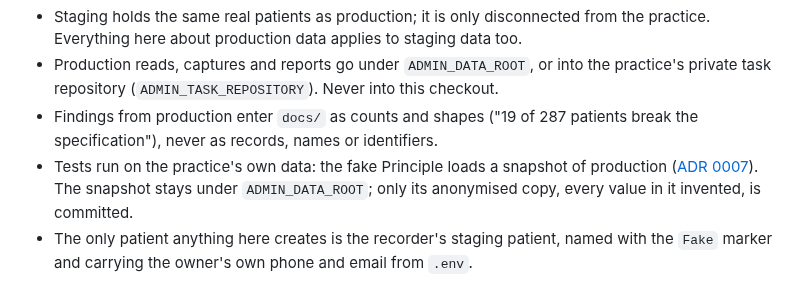
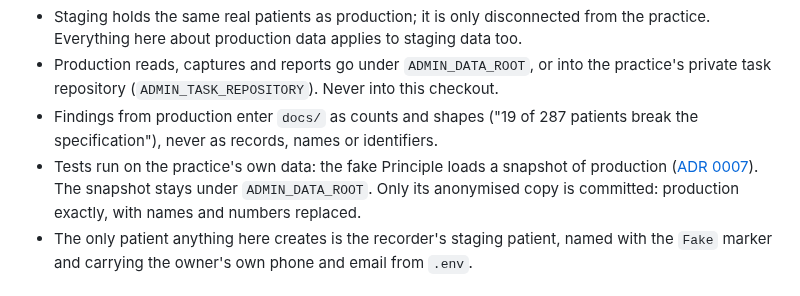
Before and after one commit to corrin/dental_practice_admin, a Markdown page: AGENTS.md, the part around the change. Drawn GitHub-style.

Commit message:
AGENTS.md: the committed copy is production with names and numbers replaced
Co-Authored-By: Claude Opus 5.5 <noreply@anthropic.com>

```diff
--- a/AGENTS.md
+++ b/AGENTS.md
@@ -22,7 +22,8 @@ can recognise every patient, so real data has no place here at all.
   specification"), never as records, names or identifiers.
 - Tests run on the practice's own data: the fake Principle loads a snapshot of production
   ([ADR 0007](docs/adr/0007-record-every-interface.md)). The snapshot stays under
-  `ADMIN_DATA_ROOT`; only its anonymised copy, every value in it invented, is committed.
+  `ADMIN_DATA_ROOT`. Only its anonymised copy is committed: production exactly, with names and
+  numbers replaced.
 - The only patient anything here creates is the recorder's staging patient, named with the
   `Fake` marker and carrying the owner's own phone and email from `.env`.
 
```
